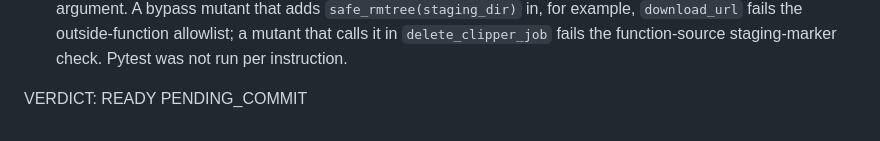
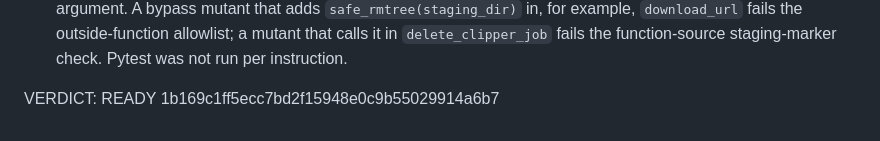
Before and after one commit to KINGMAKER-SYSTEMS/content-posting-lab, a Markdown page: LAB-REPORT.codex.md, the part around the change. GitHub-like rendering.

Commit message:
Finalize lab-pr-149d report

```diff
--- a/LAB-REPORT.codex.md
+++ b/LAB-REPORT.codex.md
@@ -45,4 +45,4 @@ VERDICT: READY a103586e151779c6c80ae1ea1f084e85709db126
   calls it in `delete_clipper_job` fails the function-source staging-marker
   check. Pytest was not run per instruction.
 
-VERDICT: READY PENDING_COMMIT
+VERDICT: READY 1b169c1ff5ecc7bd2f15948e0c9b55029914a6b7
```
